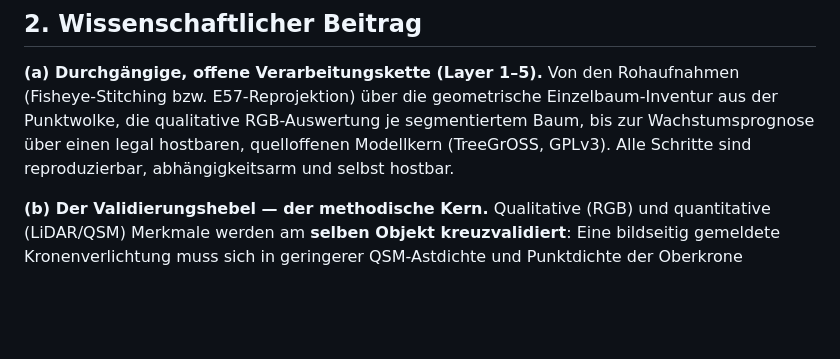
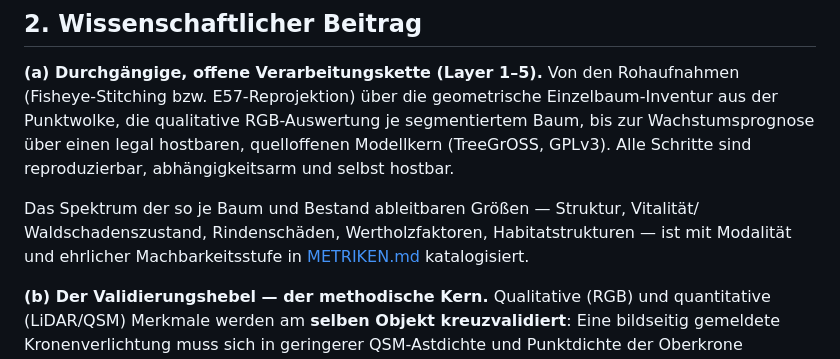
Before and after one commit to anayana/For3Dsuite, a Markdown page: EXPOSE.md, the part around the change. GitHub-like rendering; blank space fills up the shorter version.

```diff
--- a/EXPOSE.md
+++ b/EXPOSE.md
@@ -28,6 +28,10 @@ Herkunft ausweist und für Fachpublikum wie Laien **begehbar** wird.
 der Punktwolke, die qualitative RGB-Auswertung je segmentiertem Baum, bis zur
 Wachstumsprognose über einen legal hostbaren, quelloffenen Modellkern (TreeGrOSS, GPLv3).
 Alle Schritte sind reproduzierbar, abhängigkeitsarm und selbst hostbar.
+
+Das Spektrum der so je Baum und Bestand ableitbaren Größen — Struktur, Vitalität/
+Waldschadenszustand, Rindenschäden, Wertholzfaktoren, Habitatstrukturen — ist mit
+Modalität und ehrlicher Machbarkeitsstufe in [METRIKEN.md](METRIKEN.md) katalogisiert.
 
 **(b) Der Validierungshebel — der methodische Kern.** Qualitative (RGB) und quantitative
 (LiDAR/QSM) Merkmale werden am **selben Objekt kreuzvalidiert**: Eine bildseitig gemeldete
```
Also changed, not shown: METRIKEN.md (added, +111 -0 lines).
